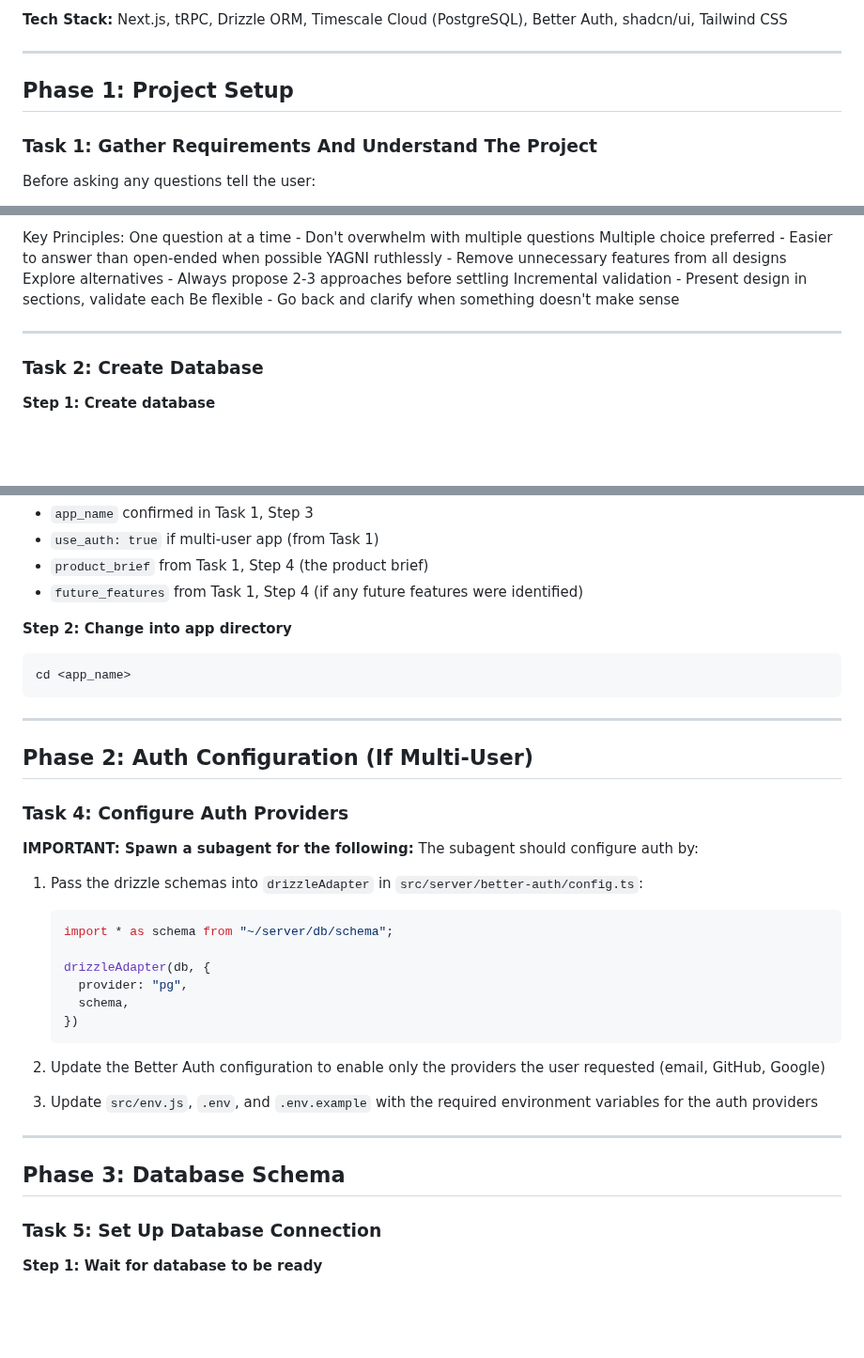
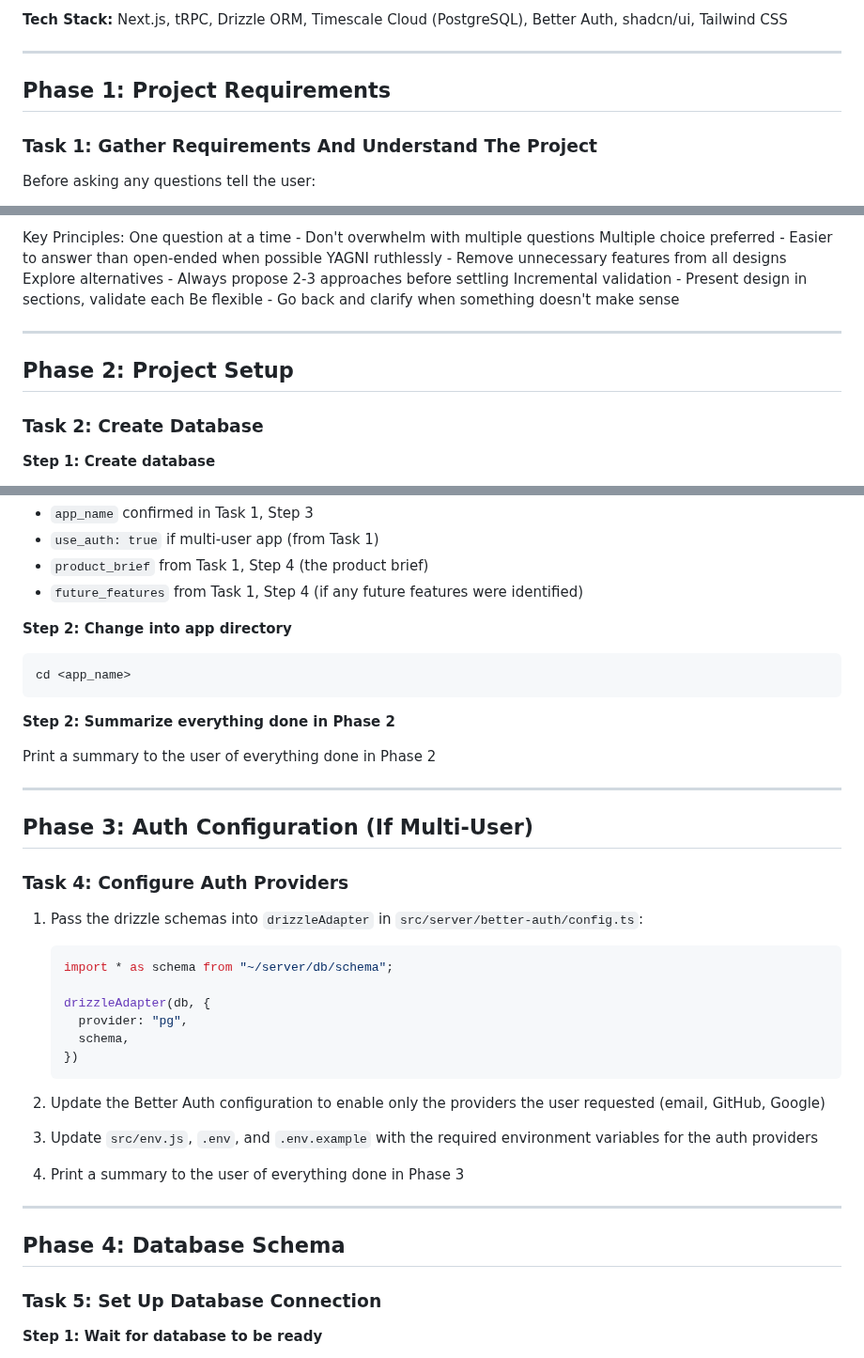
Before and after one commit to akulkarni/0perator, a Markdown page: skills/create-app/SKILL.md, 3 parts joined by grey strips. Shown at 94% size. GitHub-like rendering; blank space fills up the shorter version.

````diff
--- a/skills/create-app/SKILL.md
+++ b/skills/create-app/SKILL.md
@@ -15,7 +15,7 @@ description: 'Use this skill whenever creating a new application. IMPORTANT: Thi
 
 ---
 
-## Phase 1: Project Setup
+## Phase 1: Project Requirements
 
 ### Task 1: Gather Requirements And Understand The Project
 Before asking any questions tell the user:
@@ -125,6 +125,8 @@ Be flexible - Go back and clarify when something doesn't make sense
 
 ---
 
+## Phase 2: Project Setup
+
 ### Task 2: Create Database
 
 **Step 1: Create database**
@@ -153,13 +155,15 @@ Use the `create_web_app` MCP tool with:
 cd <app_name>
 ```
 
+**Step 2: Summarize everything done in Phase 2**
+
+Print a summary to the user of everything done in Phase 2
+
 ---
 
-## Phase 2: Auth Configuration (If Multi-User)
+## Phase 3: Auth Configuration (If Multi-User)
 
 ### Task 4: Configure Auth Providers
-
-**IMPORTANT: Spawn a subagent for the following:** The subagent should configure auth by:
 
 1. Pass the drizzle schemas into `drizzleAdapter` in `src/server/better-auth/config.ts`:
    ```typescript
@@ -175,9 +179,11 @@ cd <app_name>
 
 3. Update `src/env.js`, `.env`, and `.env.example` with the required environment variables for the auth providers
 
+4. Print a summary to the user of everything done in Phase 3
+
 ---
 
-## Phase 3: Database Schema
+## Phase 4: Database Schema
 
 ### Task 5: Set Up Database Connection
 
````
Also changed, not shown: other parts of skills/create-app/SKILL.md (+18 -18 lines).
